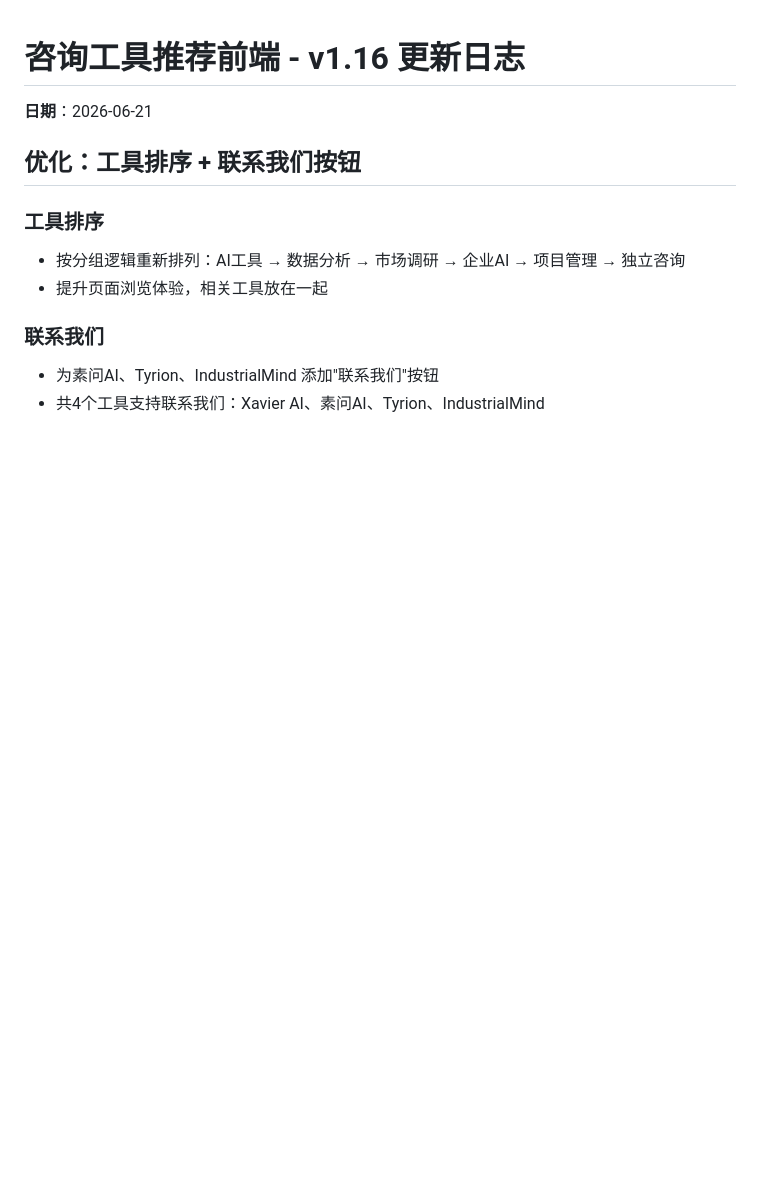
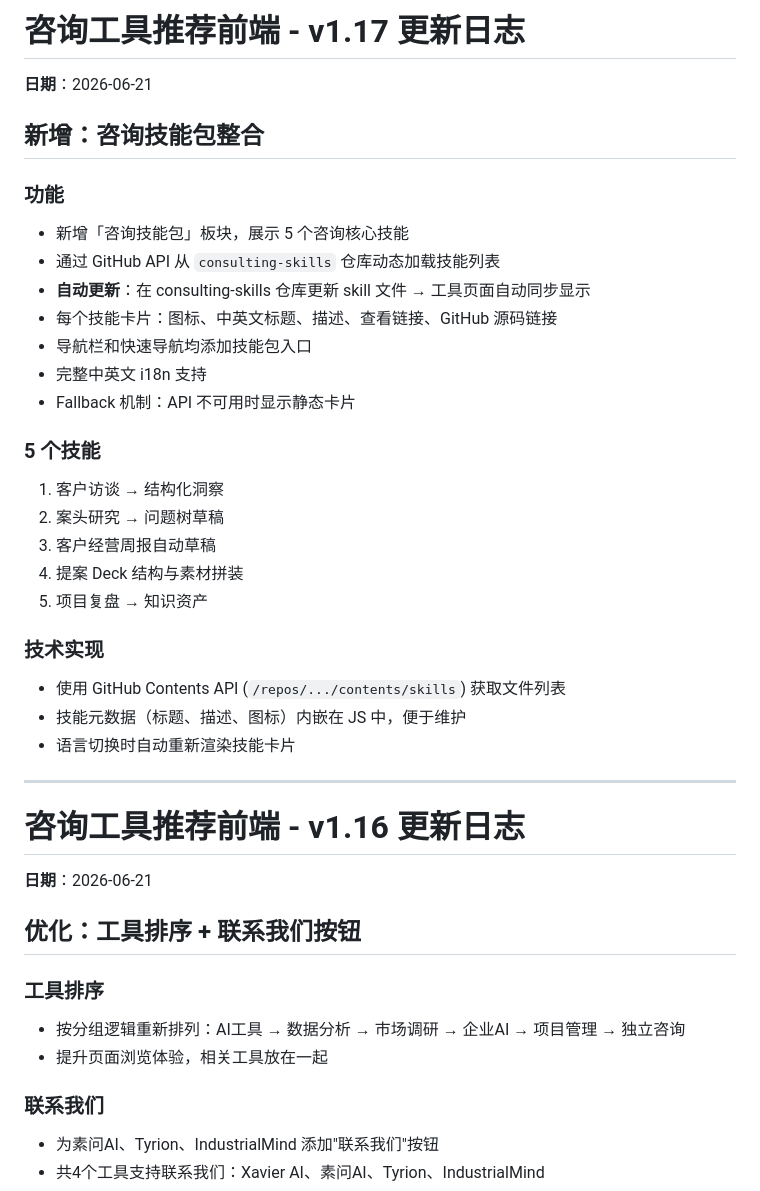
Before and after one commit to Alexandre0820/consultingtools, a Markdown page: CHANGELOG.md, the part around the change. Drawn GitHub-style; blank space fills up the shorter version.

Commit message:
docs: CHANGELOG v1.17 - 咨询技能包整合

```diff
--- a/CHANGELOG.md
+++ b/CHANGELOG.md
@@ -1,3 +1,32 @@
+# 咨询工具推荐前端 - v1.17 更新日志
+
+**日期**：2026-06-21
+
+## 新增：咨询技能包整合
+
+### 功能
+- 新增「咨询技能包」板块，展示 5 个咨询核心技能
+- 通过 GitHub API 从 `consulting-skills` 仓库动态加载技能列表
+- **自动更新**：在 consulting-skills 仓库更新 skill 文件 → 工具页面自动同步显示
+- 每个技能卡片：图标、中英文标题、描述、查看链接、GitHub 源码链接
+- 导航栏和快速导航均添加技能包入口
+- 完整中英文 i18n 支持
+- Fallback 机制：API 不可用时显示静态卡片
+
+### 5 个技能
+1. 客户访谈 → 结构化洞察
+2. 案头研究 → 问题树草稿
+3. 客户经营周报自动草稿
+4. 提案 Deck 结构与素材拼装
+5. 项目复盘 → 知识资产
+
+### 技术实现
+- 使用 GitHub Contents API (`/repos/.../contents/skills`) 获取文件列表
+- 技能元数据（标题、描述、图标）内嵌在 JS 中，便于维护
+- 语言切换时自动重新渲染技能卡片
+
+---
+
 # 咨询工具推荐前端 - v1.16 更新日志
 
 **日期**：2026-06-21
```
